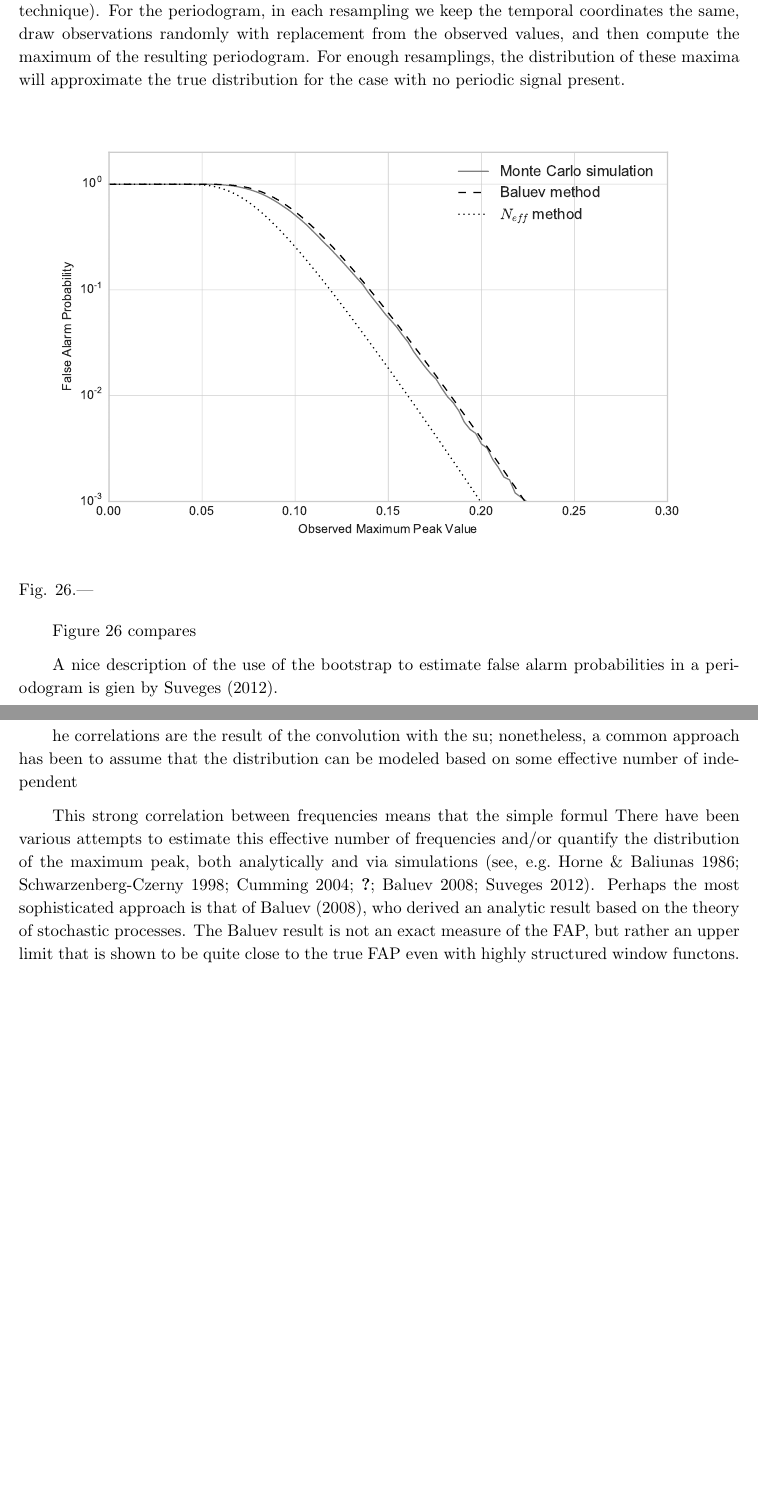
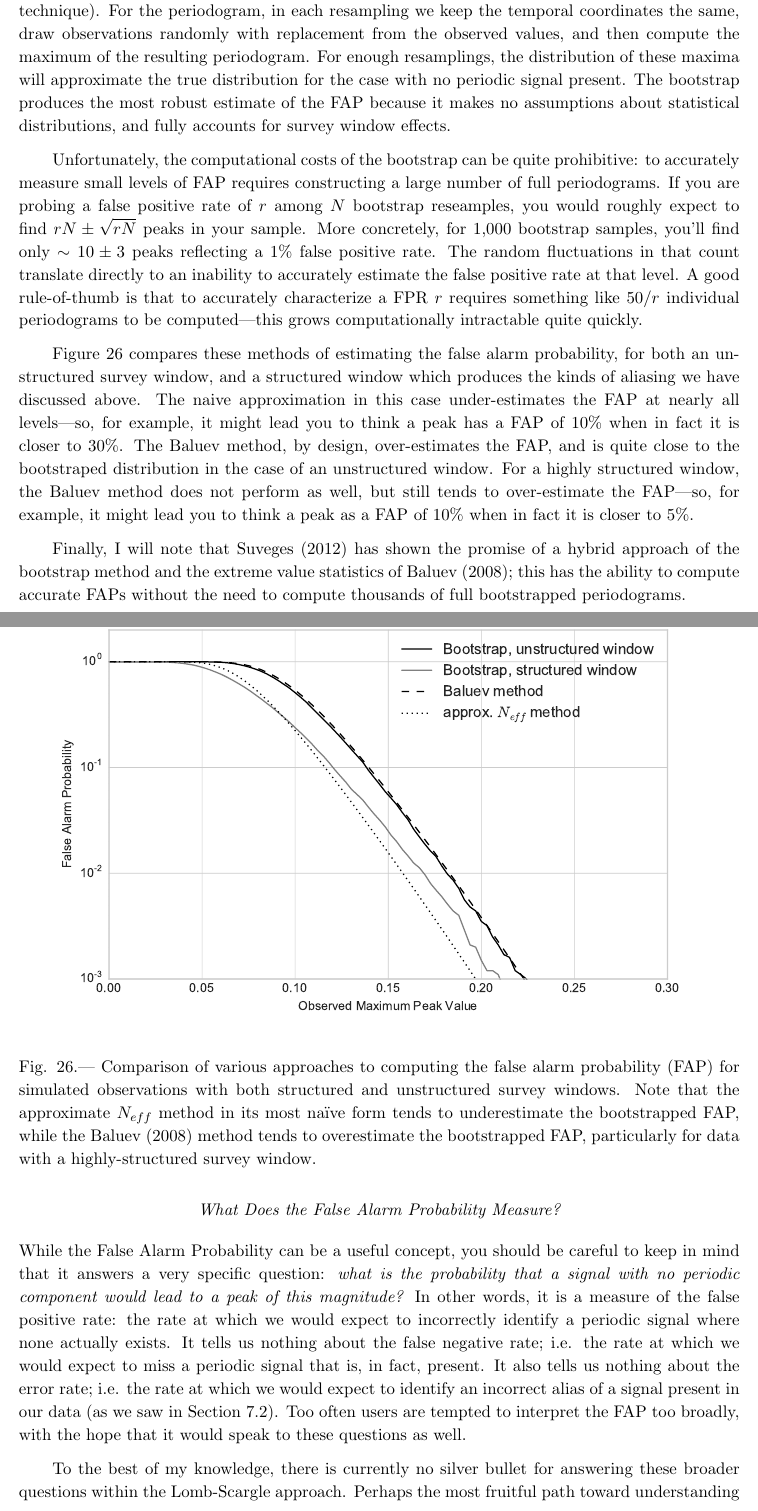
Before and after one commit to jakevdp/PracticalLombScargle, a LaTeX paper (PracticalLombScargle.tex): two parts of pages 41 and 42 of 44 before the commit and two parts of pages 41 and 42 of 46 after it, joined at a grey line, cut so that both start at the same text, the shorter picture padded with empty space. Compiled offline with pdfLaTeX.

Commit message:
Finish false alarm probability section

```diff
--- a/PracticalLombScargle.tex
+++ b/PracticalLombScargle.tex
@@ -1854,46 +1854,69 @@ the same, draw observations randomly with replacement from the observed
 values, and then compute the maximum of the resulting periodogram.
 For enough resamplings, the distribution of these maxima will approximate
 the true distribution for the case with no periodic signal present.
+The bootstrap produces the most robust estimate of the FAP because it makes
+no assumptions about statistical distributions, and fully accounts for survey
+window effects.
+
+Unfortunately, the computational costs of the bootstrap can be quite
+prohibitive: to accurately measure small levels of FAP requires constructing
+a large number of full periodograms.
+If you are probing a false positive rate of $r$ among $N$ bootstrap reseamples,
+you would roughly expect to find $rN \pm \sqrt{rN}$ peaks in your sample.
+More concretely, for 1,000 bootstrap samples, you'll find only $\sim 10\pm 3$
+peaks reflecting a 1\% false positive rate.
+The random fluctuations in that count translate directly to an inability to
+accurately estimate the false positive rate at that level.
+A good rule-of-thumb is that to accurately characterize a FPR $r$ requires
+something like $50 / r$ individual periodograms to be computed---this grows
+computationally intractable quite quickly.
 
 \begin{figure}[ht]
   \centering
   \includegraphics[width=\textwidth]{fig27_FAP_bootstrap}
-  \caption{
+  \caption{Comparison of various approaches to computing the false alarm
+    probability (FAP) for simulated observations with both structured and
+    unstructured survey windows. Note that the approximate $N_{eff}$ method
+    in its most na{\"i}ve form tends to underestimate the bootstrapped FAP,
+    while the \citet{Baluev2008} method tends to overestimate the bootstrapped
+    FAP, particularly for data with a highly-structured survey window.
     \figlabel{FAP-bootstrap}}
 \end{figure}
 
-\fig{FAP-bootstrap} compares
-
-
-A nice description of the use of the bootstrap to estimate false alarm
-probabilities in a periodogram is gien by \citet{Suveges12}.
-
-
-
-he correlations are the result of the convolution with the su; nonetheless, a common approach has been to assume that the
-distribution can be modeled based on some effective number of independent
-
-This strong correlation between frequencies means that the simple formul
-There have been various attempts to estimate this effective number of
-frequencies and/or quantify the distribution of the maximum peak,
-both analytically and via simulations
-\citep[see, e.g.][]{Horne86,Schwarzenberg-Czerny98,Cumming04,
-  Fresura2008,Baluev2008,Suveges12}.
-Perhaps the most sophisticated approach is that of \citet{Baluev2008},
-who derived an analytic result based on the theory of stochastic processes.
-The Baluev result is not an exact measure of the FAP, but rather an upper
-limit that is shown to be quite close to the true FAP even
-with highly structured window functons.
-
-
-
-
-
-
-%\begin{itemize}
-%  \item Peak Width and why it's a poor proxy
-%  \item False Alarm Probability and its pitfalls
-%  \item Baluev method and why it's not enough
-%  \item Motivation and example of Bootstrap
-%  \item Is my data periodic?
-%\end{itemize}
+\fig{FAP-bootstrap} compares these methods of estimating the false alarm
+probability, for both an unstructured survey window, and a structured window
+which produces the kinds of aliasing we have discussed above.
+The naive approximation in this case under-estimates the FAP at nearly all
+levels---so, for example, it might lead you to think a peak has a FAP of 10\%
+when in fact it is closer to 30\%.
+The Baluev method, by design, over-estimates the FAP, and is quite close to
+the bootstraped distribution in the case of an unstructured window.
+For a highly structured window, the Baluev method does not perform as well,
+but still tends to over-estimate the FAP---so, for example, it might lead you
+to think a peak as a FAP of 10\% when in fact it is closer to 5\%.
+
+Finally, I will note that \citet{Suveges12} has shown the promise of a
+hybrid approach of the bootstrap method and the extreme value statistics
+of \citet{Baluev2008}; this has the ability to compute accurate FAPs
+without the need to compute thousands of full bootstrapped periodograms.
+
+\subsubsubsection{What Does the False Alarm Probability Measure?}
+
+While the False Alarm Probability can be a useful concept, you should be
+careful to keep in mind that it answers a very specific question:
+{\it what is the probability that a signal with no periodic component would
+lead to a peak of this magnitude?}
+In other words, it is a measure of the false positive rate: the rate at which
+we would expect to incorrectly identify a periodic signal where none
+actually exists.
+It tells us nothing about the false negative rate; {i.e.} the rate at which
+we would expect to miss a periodic signal that is, in fact, present.
+It also tells us nothing about the error rate; {i.e.} the rate at which we
+would expect to identify an incorrect alias of a signal present in our data
+(as we saw in \sect{failure-modes}).
+Too often users are tempted to interpret the FAP too broadly, with the hope that
+it would speak to these questions as well.
+
+To the best of my knowledge, there is currently no silver bullet for answering
+these broader questions within the Lomb-Scargle approach.
+Perhaps the most fruitful path toward understanding of such effects for a
```
Also changed, not shown: PracticalLombScargle.bib (+15 -0 lines), figures/fig27_FAP_bootstrap.pdf, PracticalLombScargle.tex (41 more changed lines), 1 other file.
